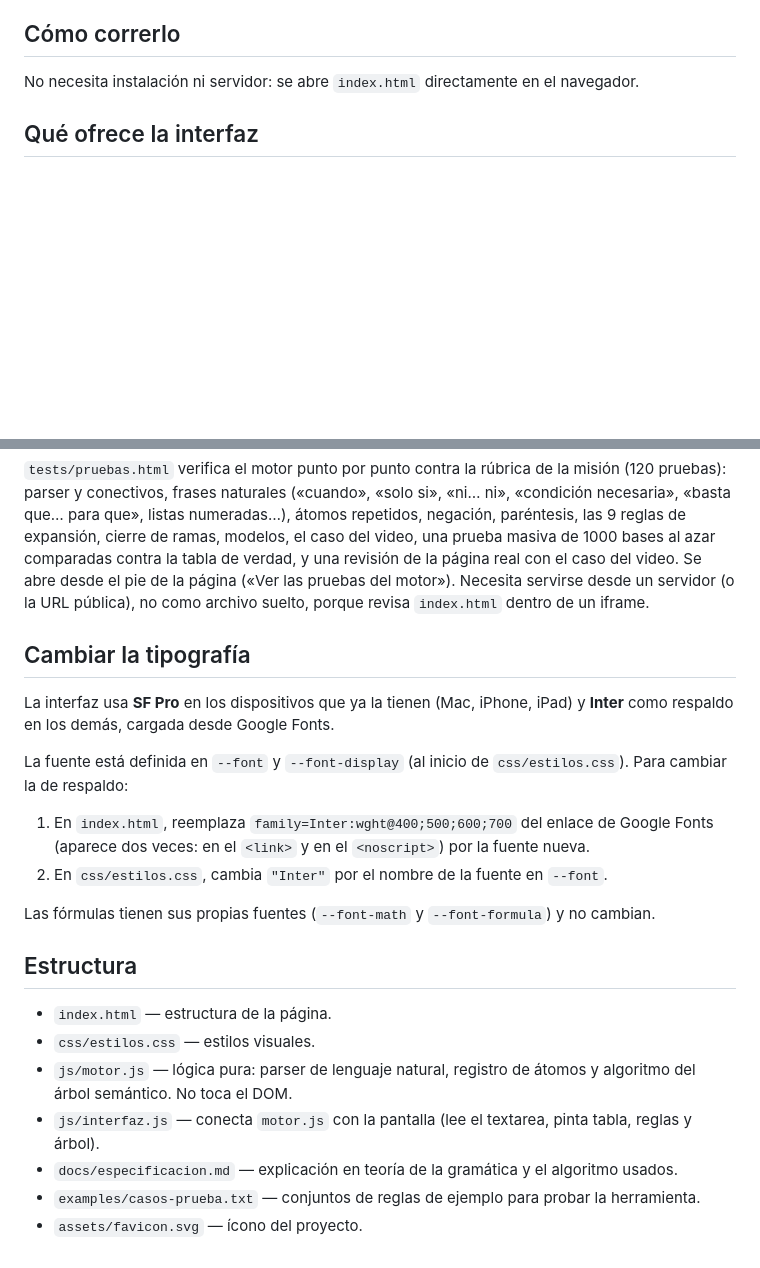
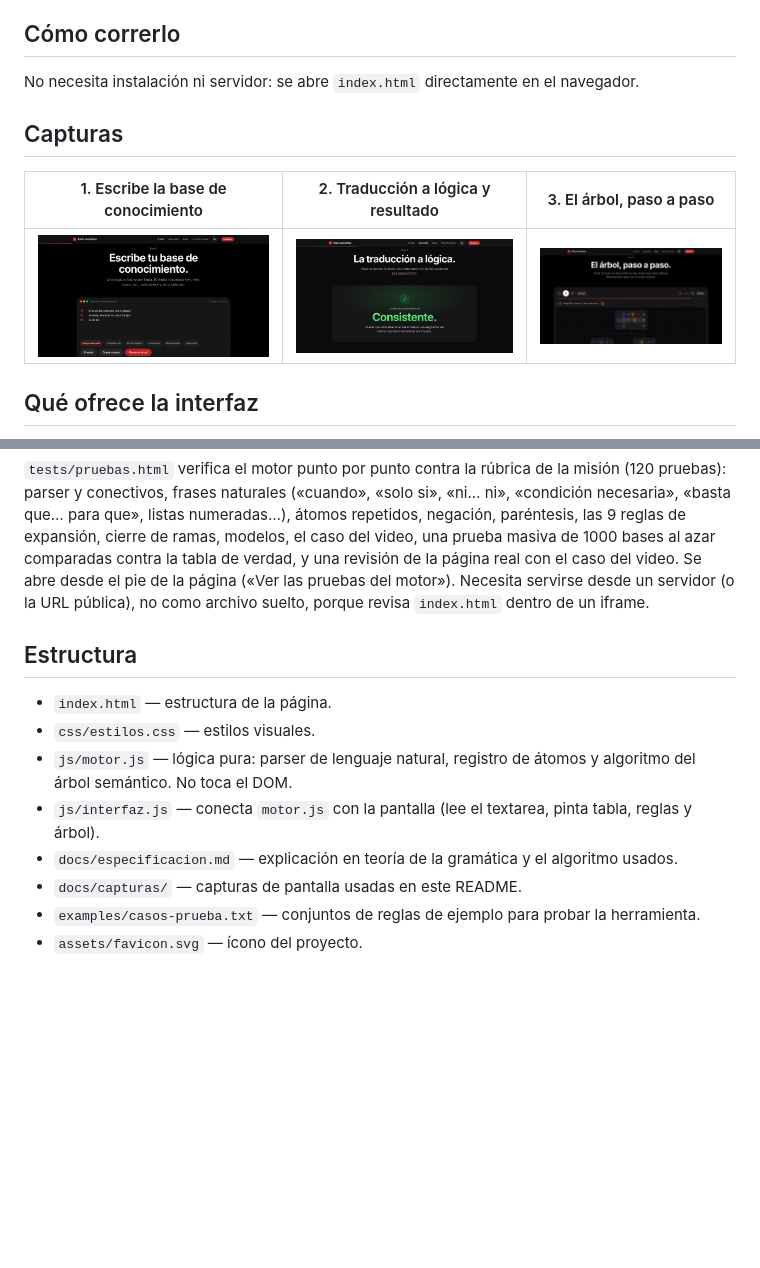
Before and after one commit to IneiGFSR/Arbol-Semantico, a Markdown page: README.md, 2 parts joined by grey strips. Rendered like a GitHub page; pictures changed too: docs/capturas/paso1-entrada.png (added), docs/capturas/paso2-resultado.png (added), docs/capturas/paso3-arbol.png (added); blank space fills up the shorter version.

```diff
--- a/README.md
+++ b/README.md
@@ -7,6 +15,12 @@ Convierte reglas escritas en español a lógica proposicional y construye el ár
 ## Cómo correrlo
 
 No necesita instalación ni servidor: se abre `index.html` directamente en el navegador.
+
+## Capturas
+
+| 1. Escribe la base de conocimiento | 2. Traducción a lógica y resultado | 3. El árbol, paso a paso |
+| --- | --- | --- |
+| ![Editor con el caso del profesor](docs/capturas/paso1-entrada.png) | ![Resultado: la base de conocimiento es consistente](docs/capturas/paso2-resultado.png) | ![Árbol semántico construyéndose paso a paso](docs/capturas/paso3-arbol.png) |
 
 ## Qué ofrece la interfaz
 
@@ -29,17 +43,6 @@ y una revisión de la página real con el caso del video. Se abre desde el pie d
 («Ver las pruebas del motor»). Necesita servirse desde un servidor (o la URL pública), no como archivo suelto,
 porque revisa `index.html` dentro de un iframe.
 
-## Cambiar la tipografía
-
-La interfaz usa **SF Pro** en los dispositivos que ya la tienen (Mac, iPhone, iPad) y **Inter** como respaldo en los demás, cargada desde Google Fonts.
-
-La fuente está definida en `--font` y `--font-display` (al inicio de `css/estilos.css`). Para cambiar la de respaldo:
-
-1. En `index.html`, reemplaza `family=Inter:wght@400;500;600;700` del enlace de Google Fonts (aparece dos veces: en el `<link>` y en el `<noscript>`) por la fuente nueva.
-2. En `css/estilos.css`, cambia `"Inter"` por el nombre de la fuente en `--font`.
-
-Las fórmulas tienen sus propias fuentes (`--font-math` y `--font-formula`) y no cambian.
-
 ## Estructura
 
 - `index.html` — estructura de la página.
@@ -47,5 +50,6 @@ Las fórmulas tienen sus propias fuentes (`--font-math` y `--font-formula`) y no
 - `js/motor.js` — lógica pura: parser de lenguaje natural, registro de átomos y algoritmo del árbol semántico. No toca el DOM.
 - `js/interfaz.js` — conecta `motor.js` con la pantalla (lee el textarea, pinta tabla, reglas y árbol).
 - `docs/especificacion.md` — explicación en teoría de la gramática y el algoritmo usados.
+- `docs/capturas/` — capturas de pantalla usadas en este README.
 - `examples/casos-prueba.txt` — conjuntos de reglas de ejemplo para probar la herramienta.
 - `assets/favicon.svg` — ícono del proyecto.
```
Also changed, not shown: other parts of README.md (+8 -0 lines).
